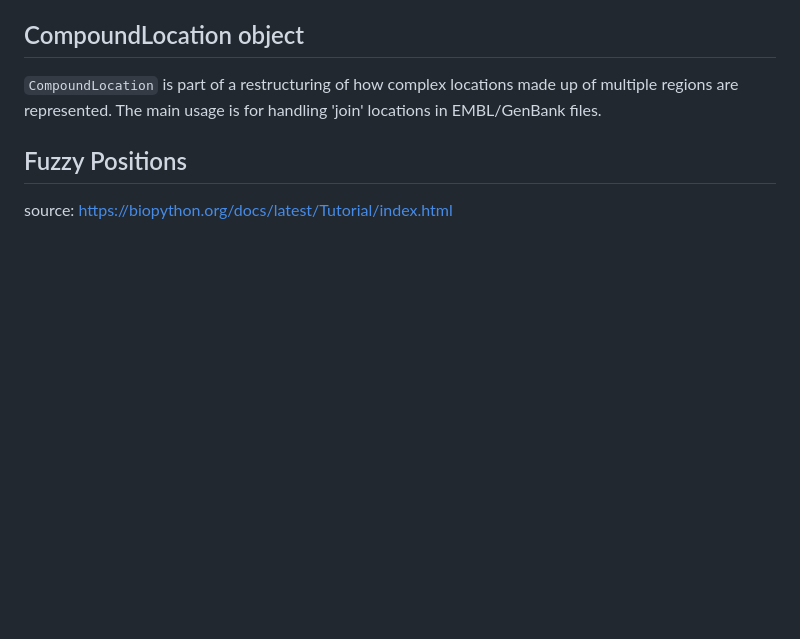
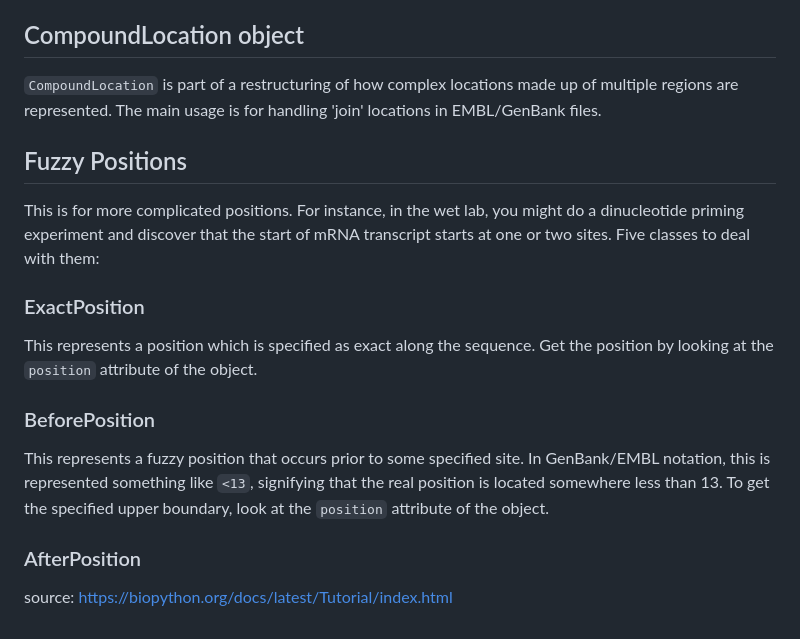
Before and after one commit to putriimnida/bioinfo-journal, a Markdown page: python/biopython.md, the part around the change. Rendered like a GitHub page; blank space fills up the shorter version.

Commit message:
Fuzzy Positions: ExactPosition, BeforePosition

```diff
--- a/python/biopython.md
+++ b/python/biopython.md
@@ -807,6 +807,14 @@ In practice, things can be more complicated. We have to handle compound location
 
 
 ## Fuzzy Positions
+This is for more complicated positions. For instance, in the wet lab, you might do a dinucleotide priming experiment and discover that the start of mRNA transcript starts at one or two sites. Five classes to deal with them:
+### ExactPosition
+This represents a position which is specified as exact along the sequence. Get the position by looking at the `position` attribute of the object.
+
+### BeforePosition
+This represents a fuzzy position that occurs prior to some specified site. In GenBank/EMBL notation, this is represented something like `<13`, signifying that the real position is located somewhere less than 13. To get the specified upper boundary, look at the `position` attribute of the object.
+
+### AfterPosition
 
 
 source: https://biopython.org/docs/latest/Tutorial/index.html
```
